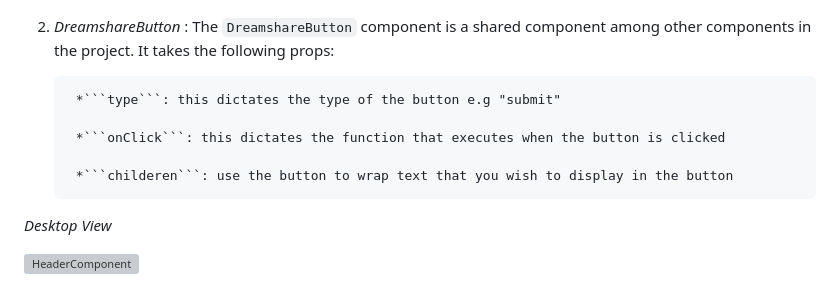
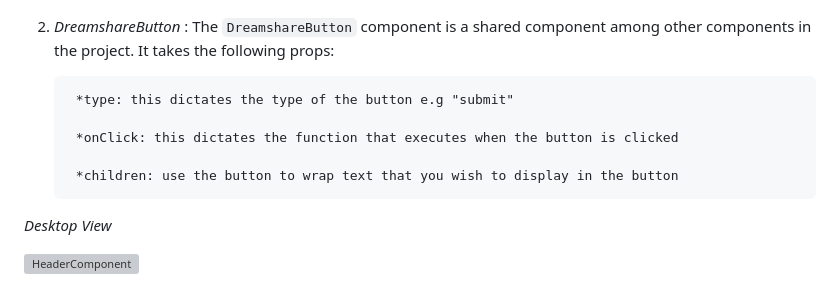
Before and after one commit to leonkenyaga/WFD-Technical-Challenge-App, a Markdown page: README.md, the part around one of its changes. GitHub-like rendering; grey boxes are pictures that could not be loaded.

Commit message:
docs:  update README.md

````diff
--- a/README.md
+++ b/README.md
@@ -211,11 +211,11 @@ Ten pass the image into the BackgroundImage component:
 ```
 2. *DreamshareButton* : The ```DreamshareButton``` component is a shared component among other components in the project. It takes the following props:
 
-        *```type```: this dictates the type of the button e.g "submit"
+        *type: this dictates the type of the button e.g "submit"
 
-        *```onClick```: this dictates the function that executes when the button is clicked
+        *onClick: this dictates the function that executes when the button is clicked
 
-        *```childeren```: use the button to wrap text that you wish to display in the button
+        *children: use the button to wrap text that you wish to display in the button
 
 *Desktop View*
 
````
Also changed, not shown: other parts of README.md (+10 -10 lines).
